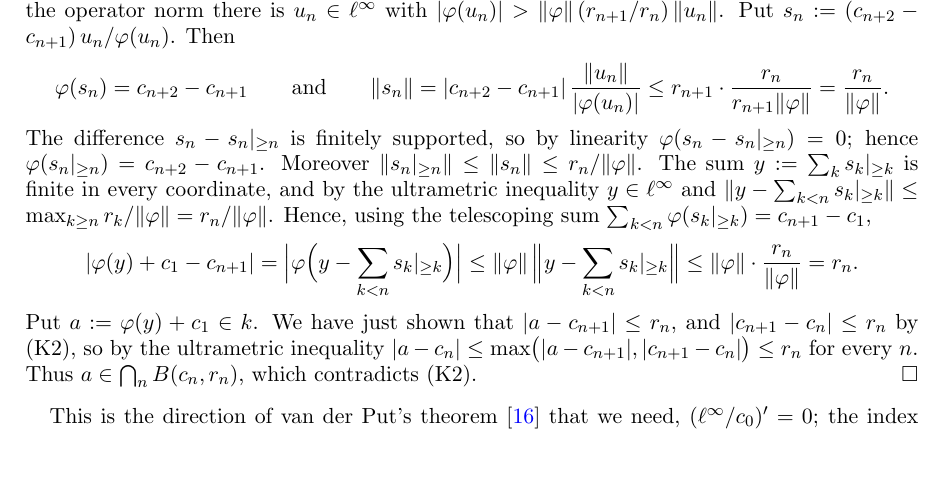
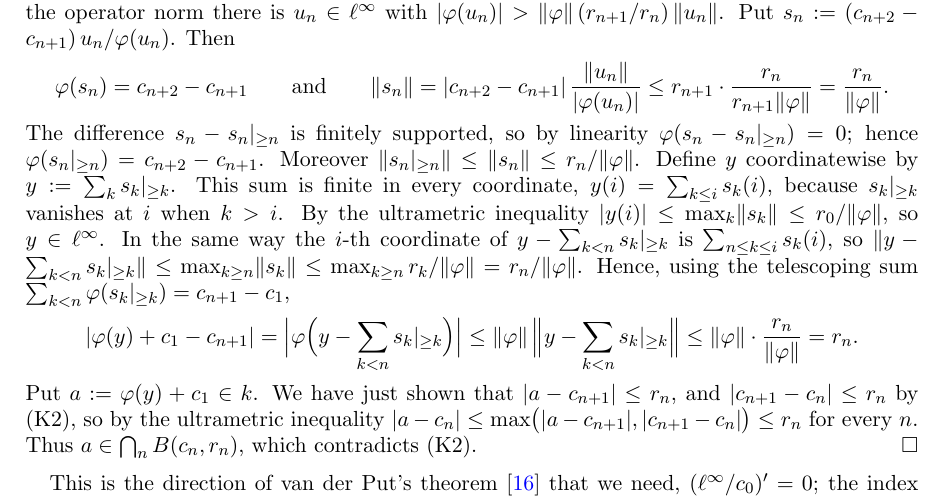
Before and after one commit to Deicyde/alternating-analytic-counterexample, a LaTeX problem sheet (paper/counterexample.tex): part of page 6 of 10, cut so that both start at the same text, the shorter picture padded with empty space. Compiled offline with pdfLaTeX.

Commit message:
paper: explain coordinatewise why y is bounded and why the remainder is small

```diff
--- a/paper/counterexample.tex
+++ b/paper/counterexample.tex
@@ -324,9 +324,11 @@ $\abs{\varphi(u_n)}>\norm\varphi\,(r_{n+1}/r_n)\,\norm{u_n}$. Put $s_n:=(c_{n+2}
 \norm{s_n}=\abs{c_{n+2}-c_{n+1}}\,\frac{\norm{u_n}}{\abs{\varphi(u_n)}}\le r_{n+1}\cdot\frac{r_n}{r_{n+1}\norm\varphi}=\frac{r_n}{\norm\varphi} .
 \]
 The difference $s_n-\tail n{s_n}$ is finitely supported, so by linearity $\varphi(s_n-\tail n{s_n})=0$; hence
-$\varphi(\tail n{s_n})=c_{n+2}-c_{n+1}$. Moreover $\norm{\tail n{s_n}}\le\norm{s_n}\le r_n/\norm\varphi$. The sum
-$y:=\sum_k\tail k{s_k}$ is finite in every coordinate, and by the ultrametric inequality $y\in\linf$ and
-$\norm{y-\sum_{k<n}\tail k{s_k}}\le\max_{k\ge n}r_k/\norm\varphi=r_n/\norm\varphi$. Hence, using the telescoping sum $\sum_{k<n}\varphi(\tail k{s_k})=c_{n+1}-c_1$,
+$\varphi(\tail n{s_n})=c_{n+2}-c_{n+1}$. Moreover $\norm{\tail n{s_n}}\le\norm{s_n}\le r_n/\norm\varphi$. Define $y$ coordinatewise by
+$y:=\sum_k\tail k{s_k}$. This sum is finite in every coordinate, $y(i)=\sum_{k\le i}s_k(i)$, because $\tail k{s_k}$ vanishes at
+$i$ when $k>i$. By the ultrametric inequality $\abs{y(i)}\le\max_k\norm{s_k}\le r_0/\norm\varphi$, so $y\in\linf$. In the same
+way the $i$-th coordinate of $y-\sum_{k<n}\tail k{s_k}$ is $\sum_{n\le k\le i}s_k(i)$, so
+$\norm{y-\sum_{k<n}\tail k{s_k}}\le\max_{k\ge n}\norm{s_k}\le\max_{k\ge n}r_k/\norm\varphi=r_n/\norm\varphi$. Hence, using the telescoping sum $\sum_{k<n}\varphi(\tail k{s_k})=c_{n+1}-c_1$,
 \[
 \abs{\varphi(y)+c_1-c_{n+1}}=\Bigl\lvert\varphi\Bigl(y-\sum_{k<n}\tail k{s_k}\Bigr)\Bigr\rvert
 \le\norm\varphi\,\Bigl\lVert y-\sum_{k<n}\tail k{s_k}\Bigr\rVert\le\norm\varphi\cdot\frac{r_n}{\norm\varphi}=r_n .
```
Also changed, not shown: paper/counterexample.pdf.
